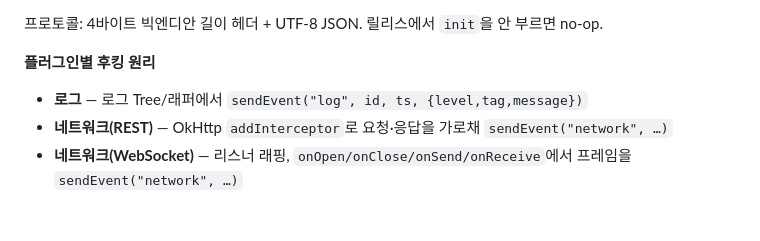
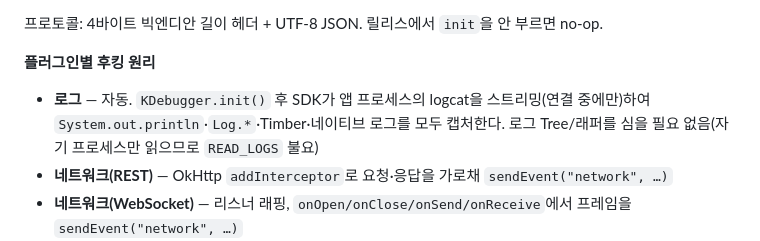
Before and after one commit to rex-ingeni/K-Debugger, a Markdown page: README.md, the part around the change. GitHub-like rendering; blank space fills up the shorter version.

Commit message:
docs: 로그 플러그인 자동 캡처(logcat) 반영

```diff
--- a/README.md
+++ b/README.md
@@ -66,7 +66,7 @@ adb forward tcp:8088 localabstract:k-debugger   # 데스크톱에서 소켓 매
 프로토콜: 4바이트 빅엔디안 길이 헤더 + UTF-8 JSON. 릴리스에서 `init`을 안 부르면 no-op.
 
 **플러그인별 후킹 원리**
-- **로그** — 로그 Tree/래퍼에서 `sendEvent("log", id, ts, {level,tag,message})`
+- **로그** — 자동. `KDebugger.init()` 후 SDK가 앱 프로세스의 logcat을 스트리밍(연결 중에만)하여 `System.out.println`·`Log.*`·Timber·네이티브 로그를 모두 캡처한다. 로그 Tree/래퍼를 심을 필요 없음(자기 프로세스만 읽으므로 `READ_LOGS` 불요)
 - **네트워크(REST)** — OkHttp `addInterceptor`로 요청·응답을 가로채 `sendEvent("network", …)`
 - **네트워크(WebSocket)** — 리스너 래핑, `onOpen/onClose/onSend/onReceive`에서 프레임을 `sendEvent("network", …)`
 - **DB** — `commandHandler`에서 데스크톱이 보낸 SQL을 실행하고 rows 반환
```
